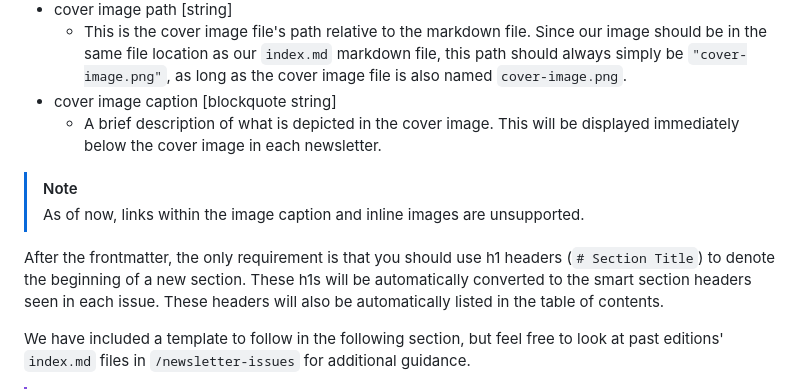
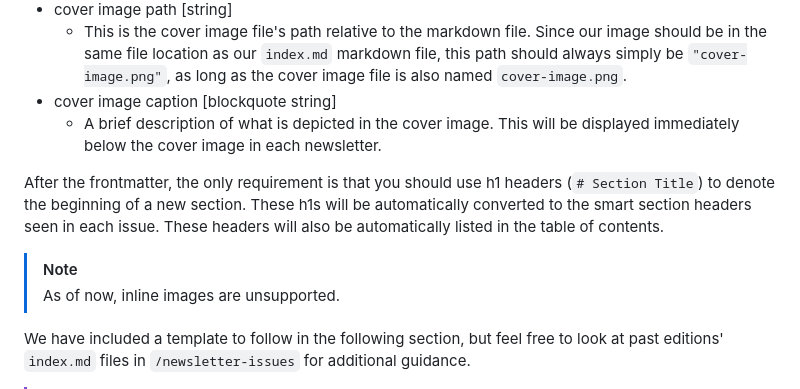
Before and after one commit to nathanlf/n8-news, a Markdown page: README.md, the part around the change. Drawn GitHub-style.

Commit message:
update caption links support note

```diff
--- a/README.md
+++ b/README.md
@@ -21,10 +21,10 @@ Each issue should start with frontmatter, denoted by opening and closing `---` l
 - cover image caption [blockquote string]
   - A brief description of what is depicted in the cover image. This will be displayed immediately below the cover image in each newsletter.
 
+After the frontmatter, the only requirement is that you should use h1 headers (`# Section Title`) to denote the beginning of a new section. These h1s will be automatically converted to the smart section headers seen in each issue. These headers will also be automatically listed in the table of contents.
+
 > [!NOTE]
-> As of now, links within the image caption and inline images are unsupported.
-
-After the frontmatter, the only requirement is that you should use h1 headers (`# Section Title`) to denote the beginning of a new section. These h1s will be automatically converted to the smart section headers seen in each issue. These headers will also be automatically listed in the table of contents.
+> As of now, inline images are unsupported.
 
 We have included a template to follow in the following section, but feel free to look at past editions' `index.md` files in `/newsletter-issues` for additional guidance.
 
```
